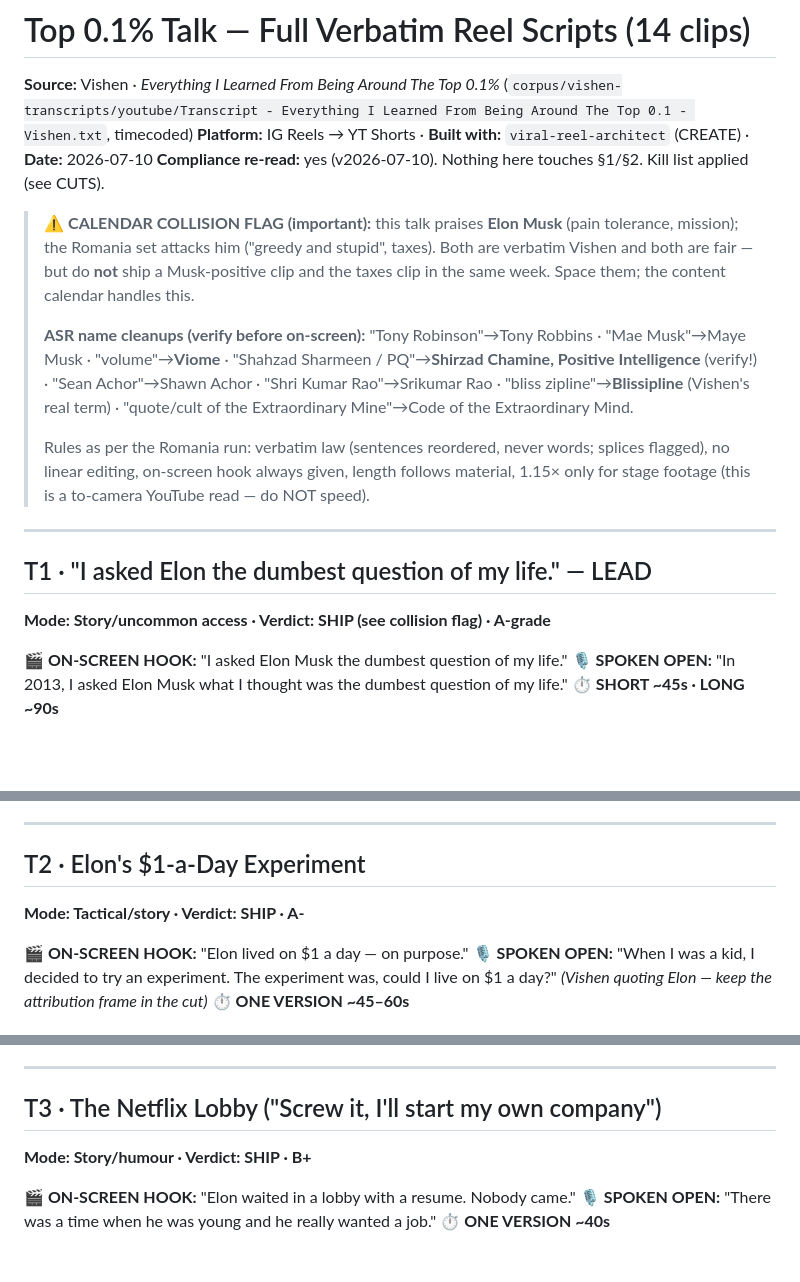
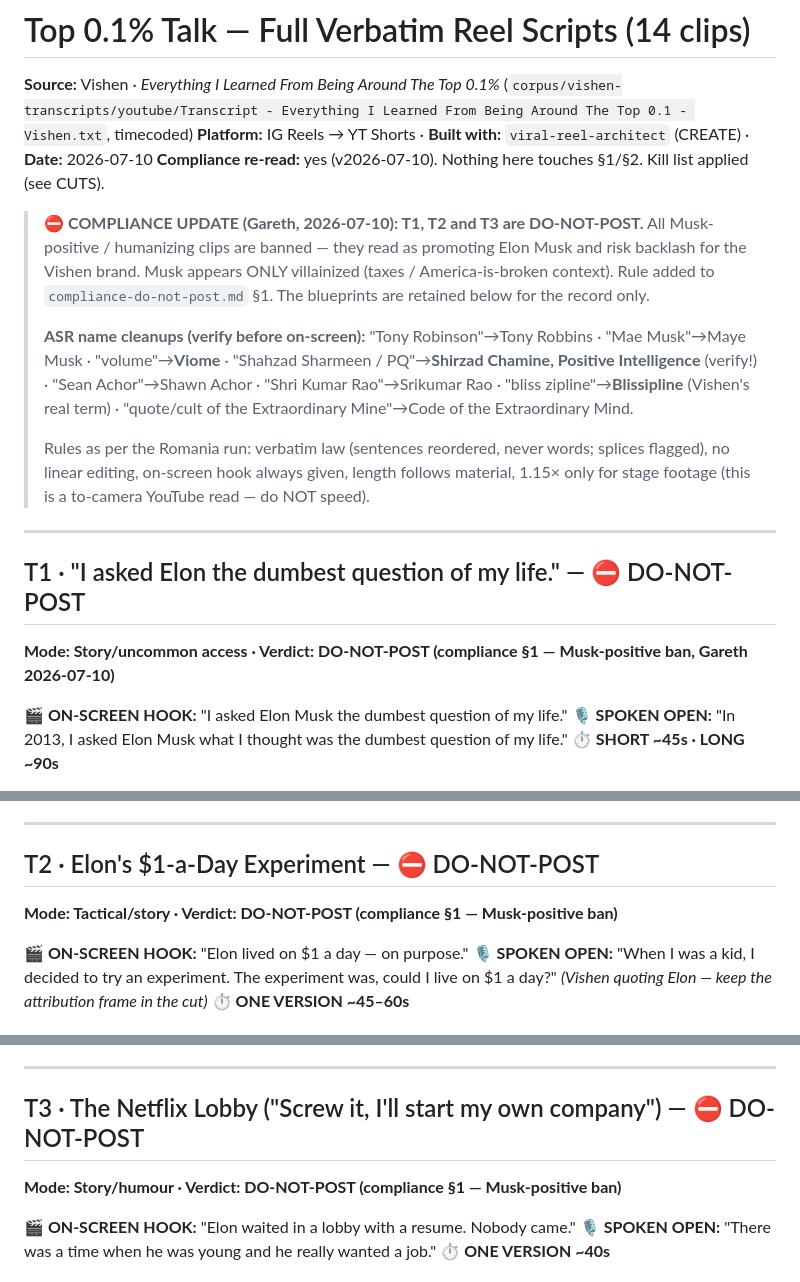
Before and after one commit to garethwinter-cpu/vishen-content-calendar, a Markdown page: scripts/2026-07-10-top01-percent-reel-scripts-full-verbatim.md, 3 parts joined by grey strips. Drawn GitHub-style; blank space fills up the shorter version.

```diff
--- a/scripts/2026-07-10-top01-percent-reel-scripts-full-verbatim.md
+++ b/scripts/2026-07-10-top01-percent-reel-scripts-full-verbatim.md
@@ -3,7 +3,7 @@
 **Platform:** IG Reels → YT Shorts · **Built with:** `viral-reel-architect` (CREATE) · **Date:** 2026-07-10
 **Compliance re-read:** yes (v2026-07-10). Nothing here touches §1/§2. Kill list applied (see CUTS).
 
-> ⚠️ **CALENDAR COLLISION FLAG (important):** this talk praises **Elon Musk** (pain tolerance, mission); the Romania set attacks him ("greedy and stupid", taxes). Both are verbatim Vishen and both are fair — but do **not** ship a Musk-positive clip and the taxes clip in the same week. Space them; the content calendar handles this.
+> ⛔ **COMPLIANCE UPDATE (Gareth, 2026-07-10): T1, T2 and T3 are DO-NOT-POST.** All Musk-positive / humanizing clips are banned — they read as promoting Elon Musk and risk backlash for the Vishen brand. Musk appears ONLY villainized (taxes / America-is-broken context). Rule added to `compliance-do-not-post.md` §1. The blueprints are retained below for the record only.
 >
 > **ASR name cleanups (verify before on-screen):** "Tony Robinson"→Tony Robbins · "Mae Musk"→Maye Musk · "volume"→**Viome** · "Shahzad Sharmeen / PQ"→**Shirzad Chamine, Positive Intelligence** (verify!) · "Sean Achor"→Shawn Achor · "Shri Kumar Rao"→Srikumar Rao · "bliss zipline"→**Blissipline** (Vishen's real term) · "quote/cult of the Extraordinary Mine"→Code of the Extraordinary Mind.
 >
@@ -11,8 +11,8 @@
 
 ---
 
-## T1 · "I asked Elon the dumbest question of my life." — LEAD
-**Mode: Story/uncommon access · Verdict: SHIP (see collision flag) · A-grade**
+## T1 · "I asked Elon the dumbest question of my life." — ⛔ DO-NOT-POST
+**Mode: Story/uncommon access · Verdict: DO-NOT-POST (compliance §1 — Musk-positive ban, Gareth 2026-07-10)**
 
 **🎬 ON-SCREEN HOOK:** "I asked Elon Musk the dumbest question of my life."
 **🎙️ SPOKEN OPEN:** "In 2013, I asked Elon Musk what I thought was the dumbest question of my life."
@@ -39,8 +39,8 @@
 
 ---
 
-## T2 · Elon's $1-a-Day Experiment
-**Mode: Tactical/story · Verdict: SHIP · A-**
+## T2 · Elon's $1-a-Day Experiment — ⛔ DO-NOT-POST
+**Mode: Tactical/story · Verdict: DO-NOT-POST (compliance §1 — Musk-positive ban)**
 
 **🎬 ON-SCREEN HOOK:** "Elon lived on $1 a day — on purpose."
 **🎙️ SPOKEN OPEN:** "When I was a kid, I decided to try an experiment. The experiment was, could I live on $1 a day?" *(Vishen quoting Elon — keep the attribution frame in the cut)*
@@ -60,8 +60,8 @@
 
 ---
 
-## T3 · The Netflix Lobby ("Screw it, I'll start my own company")
-**Mode: Story/humour · Verdict: SHIP · B+**
+## T3 · The Netflix Lobby ("Screw it, I'll start my own company") — ⛔ DO-NOT-POST
+**Mode: Story/humour · Verdict: DO-NOT-POST (compliance §1 — Musk-positive ban)**
 
 **🎬 ON-SCREEN HOOK:** "Elon waited in a lobby with a resume. Nobody came."
 **🎙️ SPOKEN OPEN:** "There was a time when he was young and he really wanted a job."
```
Also changed, not shown: other parts of scripts/2026-07-10-top01-percent-reel-scripts-full-verbatim.md (+2 -2 lines), scripts/2026-07-10-naveen-scaling-wisdom-ep1-reel-scripts-full-verbatim.md (+6 -5 lines), scripts/2026-07-10-romania-20-reel-scripts-full-verbatim.md (+9 -7 lines).
